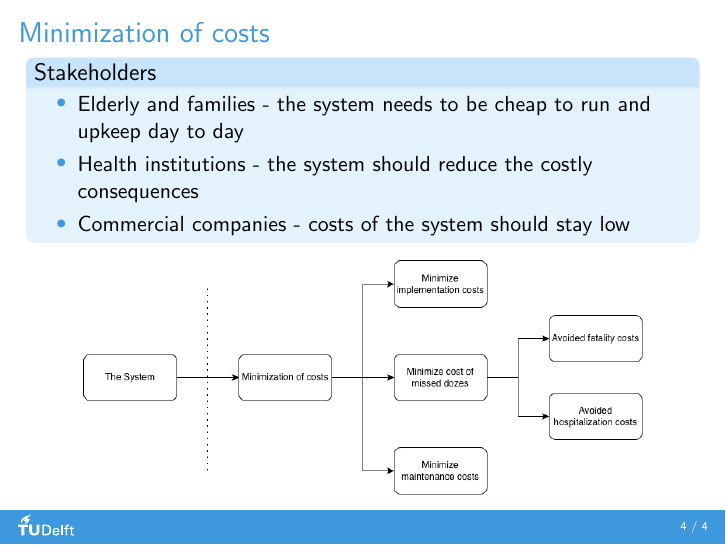
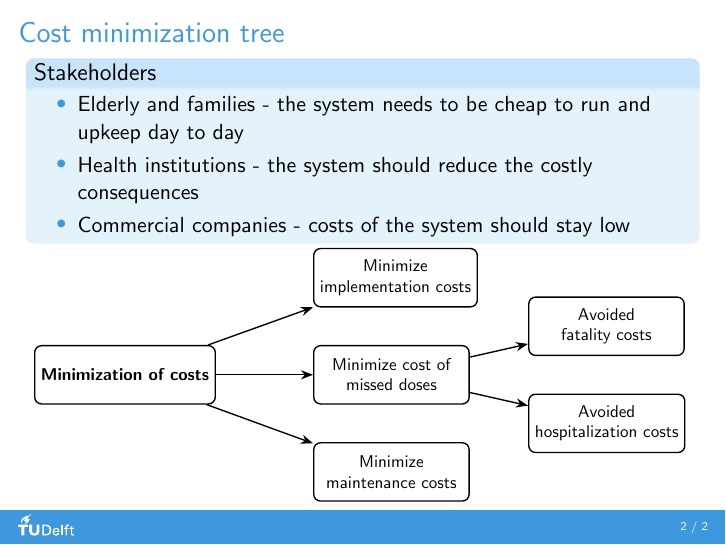
Before and after one commit to lurt04/CESE4135-HCFE-3, LaTeX slides (presentations/beamer/presentation.tex): page 4 of 4 before the commit and page 2 of 2 after it. Compiled offline with pdfLaTeX.

Commit message:
tree in latex

```diff
--- a/presentations/beamer/presentation.tex
+++ b/presentations/beamer/presentation.tex
@@ -1,8 +1,15 @@
+% TU Delft beamer template
+% Author: Erwin Walraven (initial version was created by Maarten Abbink)
+% Delft Universiy of Technology
+
+%\documentclass{beamer}
 % TU Delft beamer template
 % Author: Erwin Walraven (initial version was created by Maarten Abbink)
 % Delft Universiy of Technology
 
 \documentclass{beamer}
+\usepackage{tikz}
+\usetikzlibrary{positioning, arrows.meta}
 \usepackage[english]{babel}
 \usepackage{calc}
 \usepackage[absolute,overlay]{textpos}
@@ -58,4 +54,4 @@ This is the first frame
-\begin{frame}{Minimization of costs}
+\begin{frame}{Cost minimization tree}
     \begin{block}{Stakeholders}
         \begin{itemize}
             \item Elderly and families - the system needs to be cheap to run and upkeep day to day
@@ -63,13 +59,48 @@ This is the first frame
             \item Commercial companies - costs of the system should stay low
     \end{itemize}
 \end{block}
+    \centering
+    \resizebox{\linewidth}{!}{%
+    \begin{tikzpicture}[
+        root/.style={
+            rectangle, rounded corners, draw=black, thick,
+            minimum width=3.2cm, minimum height=1.2cm,
+            align=center, font=\small\bfseries
+        },
+        box/.style={
+            rectangle, rounded corners, draw=black, thick,
+            minimum width=3.2cm, minimum height=1.2cm,
+            align=center, font=\small
+        },
+        arrow/.style={-{Stealth[length=2.5mm]}, thick}
+    ]
 
-\vspace{0.1cm}
+    % ROOT
+    \node[root] (costs) {Minimization of costs};
 
-\begin{figure}
-    \centering
-    \includegraphics[width=0.85\linewidth]{costminimizationtree.png}
-\end{figure}
+    % LEVEL 1
+    \node[box, right=2.0cm of costs, yshift=2.0cm] (impl)
+        {Minimize\\implementation costs};
+    \node[box, right=2.0cm of costs, yshift=0.0cm] (missed)
+        {Minimize cost of\\missed doses};
+    \node[box, right=2.0cm of costs, yshift=-2.0cm] (maint)
+        {Minimize\\maintenance costs};
+
+    % LEVEL 2
+    \node[box, right=1.2cm of missed, yshift=1.0cm] (fatality)
+        {Avoided\\fatality costs};
+    \node[box, right=1.2cm of missed, yshift=-1.0cm] (hosp)
+        {Avoided\\hospitalization costs};
+
+    % CONNECTIONS
+    \draw[arrow] (costs) -- (impl);
+    \draw[arrow] (costs) -- (missed);
+    \draw[arrow] (costs) -- (maint);
+    \draw[arrow] (missed) -- (fatality);
+    \draw[arrow] (missed) -- (hosp);
+
+    \end{tikzpicture}
+    }
 \end{frame}
 
 \end{document}
```
Also changed, not shown: presentations/beamer/presentation.tex (15 more changed lines).
